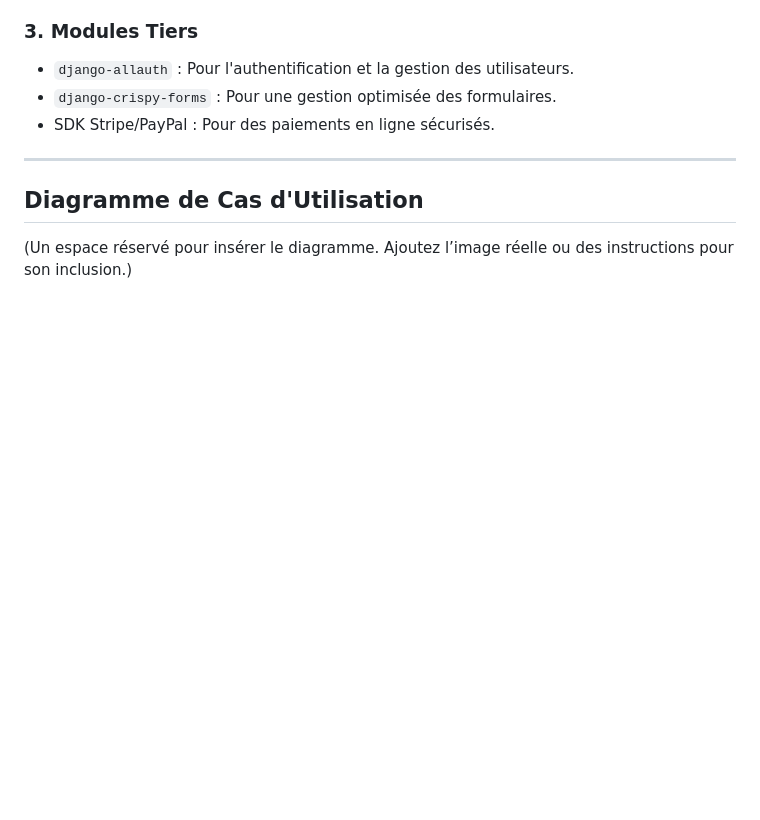
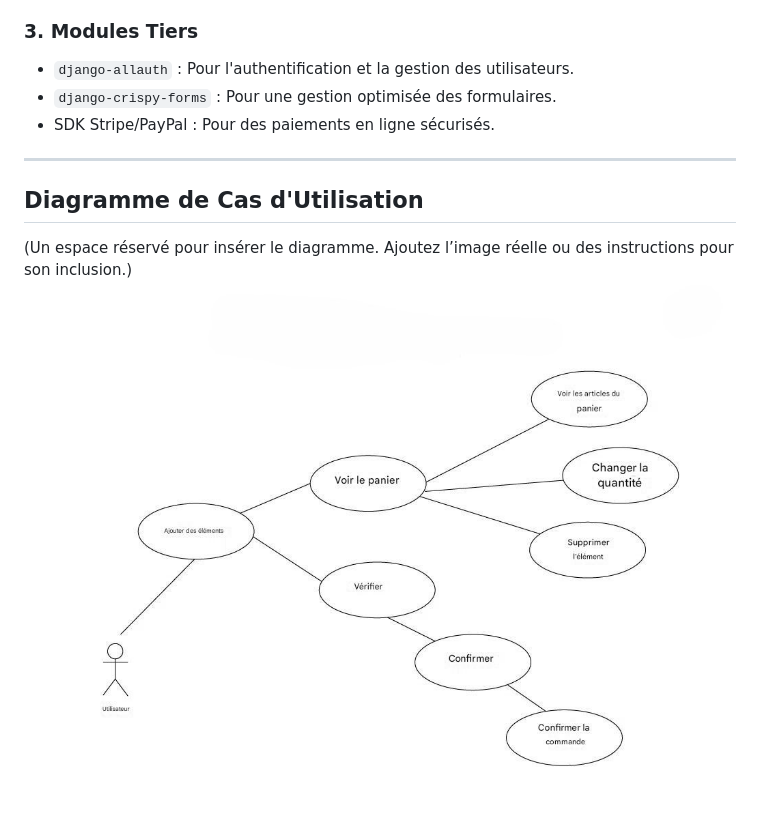
Before and after one commit to fahdmoussaif/shopping_website, a Markdown page: README.md, the part around the change. Drawn GitHub-style; blank space fills up the shorter version.

```diff
--- a/README.md
+++ b/README.md
@@ -73,3 +73,4 @@
 
 ## Diagramme de Cas d'Utilisation
 (Un espace réservé pour insérer le diagramme. Ajoutez l’image réelle ou des instructions pour son inclusion.)
+![diagramme-d'utilisation](diagramme-d'utilisation.jpeg)
```
